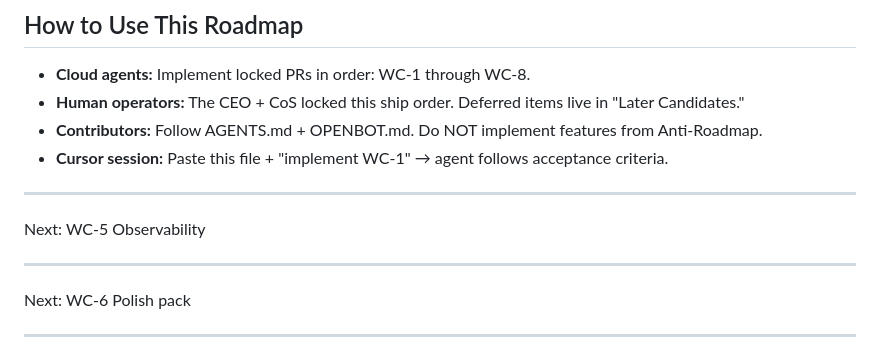
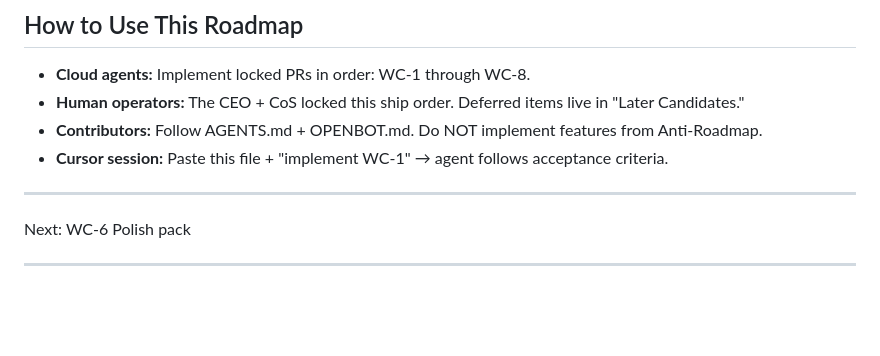
Before and after one commit to adamsch0100/openbot, a Markdown page: docs/ROADMAP.md, the part around the change. Rendered like a GitHub page; blank space fills up the shorter version.

Commit message:
Fix ROADMAP.md duplicate footer - keep only 'Next: WC-6 Polish pack'
Remove duplicate 'Next: WC-5 Observability' line.
Single footer now shows WC-6 as next.

Proof:
$ rg '^Next:' docs/ROADMAP.md
Next: WC-6 Polish pack

Co-authored-by: adamsch0100 <adamsch0100@users.noreply.github.com>

```diff
--- a/docs/ROADMAP.md
+++ b/docs/ROADMAP.md
@@ -467,10 +467,6 @@ These are **explicitly excluded** per OPENBOT.md and AGENTS.md:
 
 ---
 
-Next: WC-5 Observability
-
----
-
 Next: WC-6 Polish pack
 
 ---
```
